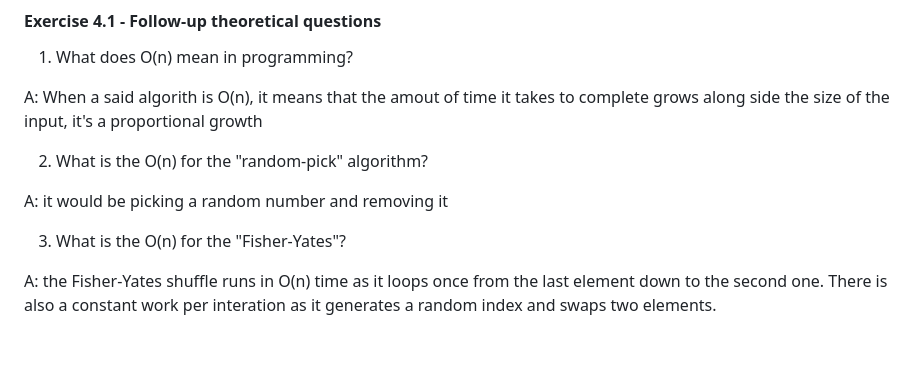
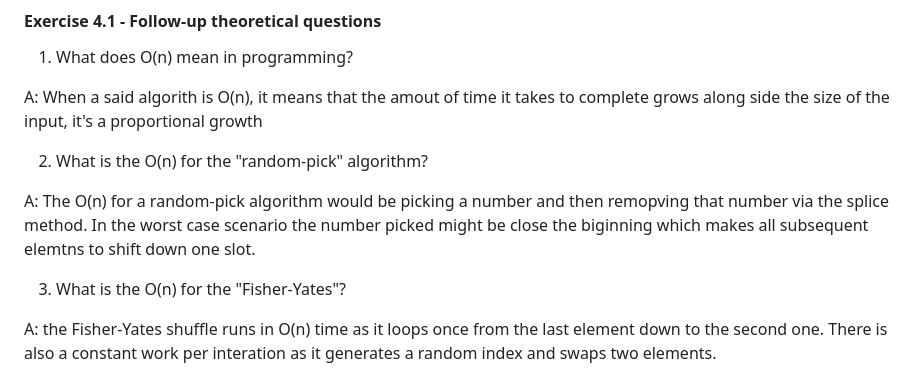
Before and after one commit to danieldandre/js-practice, a Markdown page: week1/exercises.md, the part around the change. GitHub-like rendering; blank space fills up the shorter version.

Commit message:
day 4 answers update

```diff
--- a/week1/exercises.md
+++ b/week1/exercises.md
@@ -165,7 +165,7 @@ A: When a said algorith is O(n), it means that the amout of time it takes to com
 
 2. What is the O(n) for the "random-pick" algorithm?
 
-A: it would be picking a random number and removing it
+A: The O(n) for a random-pick algorithm would be picking a number and then remopving that number via the splice method. In the worst case scenario the number picked might be close the biginning which makes all subsequent elemtns to shift down one slot.
 
 3. What is the O(n) for the "Fisher-Yates"?
 
```
